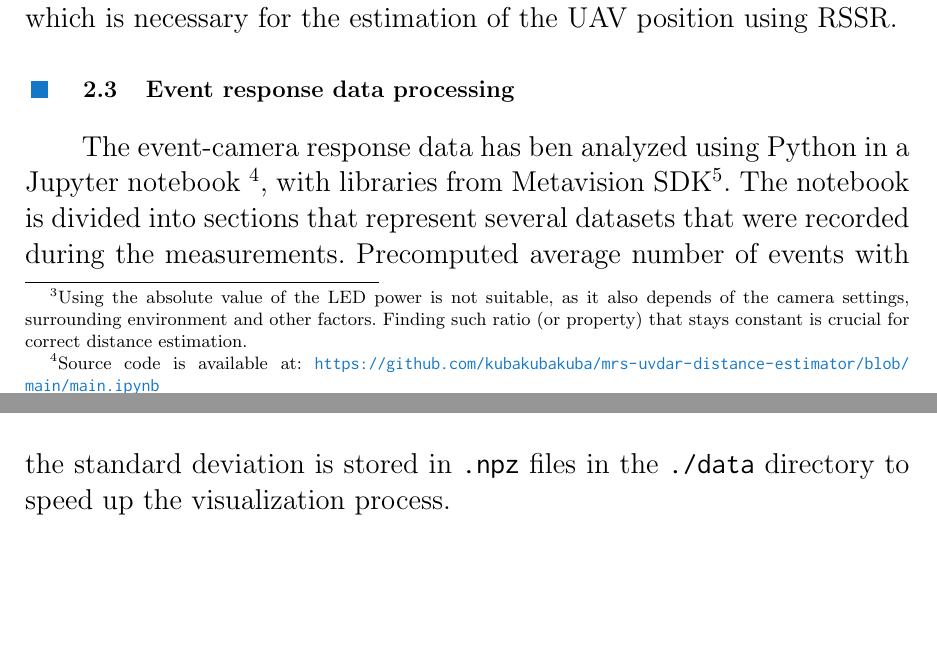
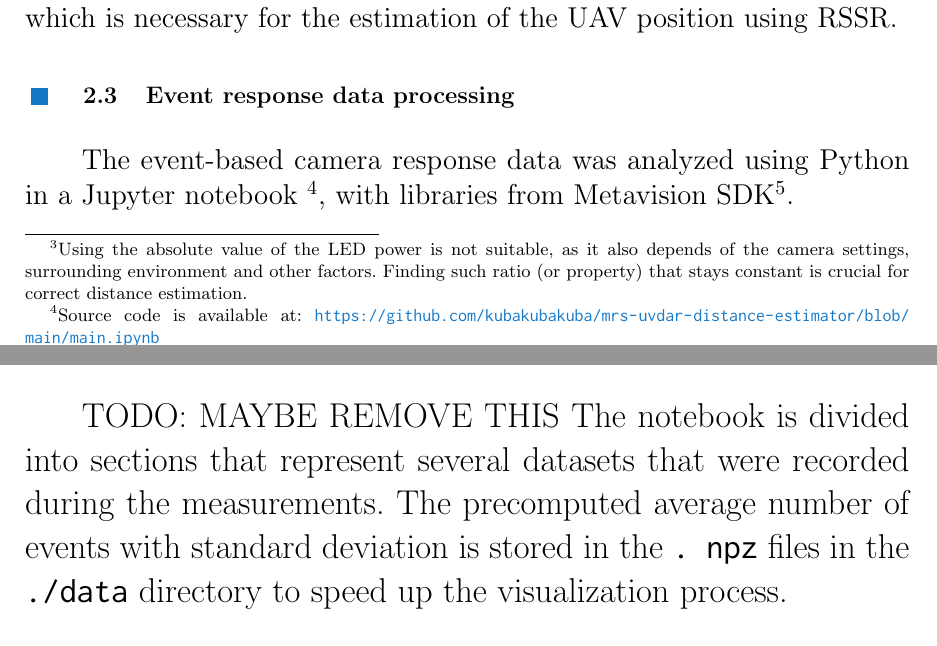
Before and after one commit to kubakubakuba/Bachelor-Thesis, a LaTeX thesis (main.tex, which reads src/event_response.tex): two parts of pages 13 and 14 of 35 before the commit and two parts of pages 13 and 14 of 38 after it, joined at a grey line, cut so that both start at the same text, the shorter picture padded with empty space. Compiled offline with pdfLaTeX.

Commit message:
Updates from Overleaf

```diff
--- a/src/event_response.tex
+++ b/src/event_response.tex
@@ -110,11 +110,13 @@ for the estimation of the UAV position using RSSR.
 
 \section{Event response data processing}
 
-The event-camera response data has ben analyzed using Python in a Jupyter notebook
+The event-based camera response data was analyzed using Python in a Jupyter notebook
 \footnote{Source code is available at: \url{https://github.com/kubakubakuba/mrs-uvdar-distance-estimator/blob/main/main.ipynb}},
 with libraries from Metavision SDK\footnote{Metavision SDK Docs: \url{https://docs.prophesee.ai/stable/index.html}}.
+
+\LARGE{TODO: MAYBE REMOVE THIS}
 The notebook is divided into sections that represent several datasets that were recorded during the measurements.
-Precomputed average number of events with the standard deviation is stored in \texttt{.npz} files in the \texttt{./data} directory to speed up the visualization process.
+The precomputed average number of events with standard deviation is stored in the \texttt{. npz} files in the \texttt{./data} directory to speed up the visualization process.
 
 \subsection{Distance - frequency influence}
 
```
Also changed, not shown: fig/photos/uav.png (added), src/event_response.tex (2 more changed lines).
